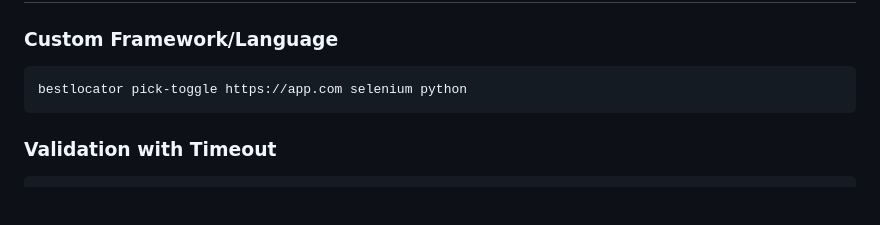
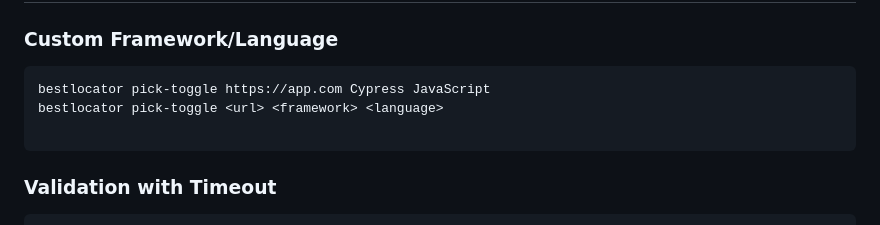
Before and after one commit to jogonzal79/best-locator, a Markdown page: README.md, the part around the change. Drawn GitHub-style; blank space fills up the shorter version.

````diff
--- a/README.md
+++ b/README.md
@@ -234,7 +234,9 @@ await page.locator('[data-test="login-button"]') // Industry standard
 ### Custom Framework/Language
 
 ```bash
-bestlocator pick-toggle https://app.com selenium python
+bestlocator pick-toggle https://app.com Cypress JavaScript
+bestlocator pick-toggle <url> <framework> <language>
+
 ```
 
 ### Validation with Timeout
````
